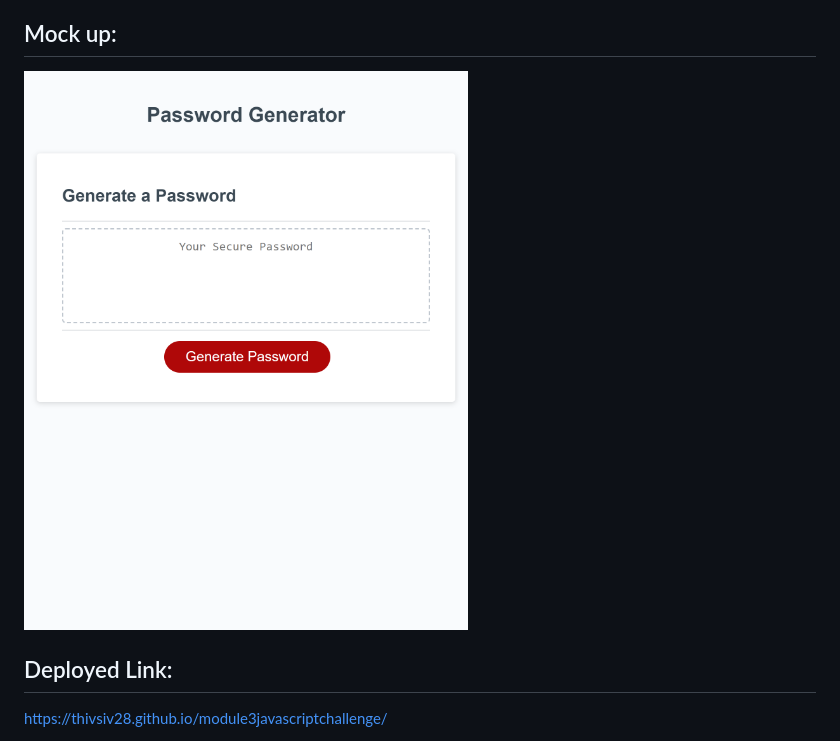
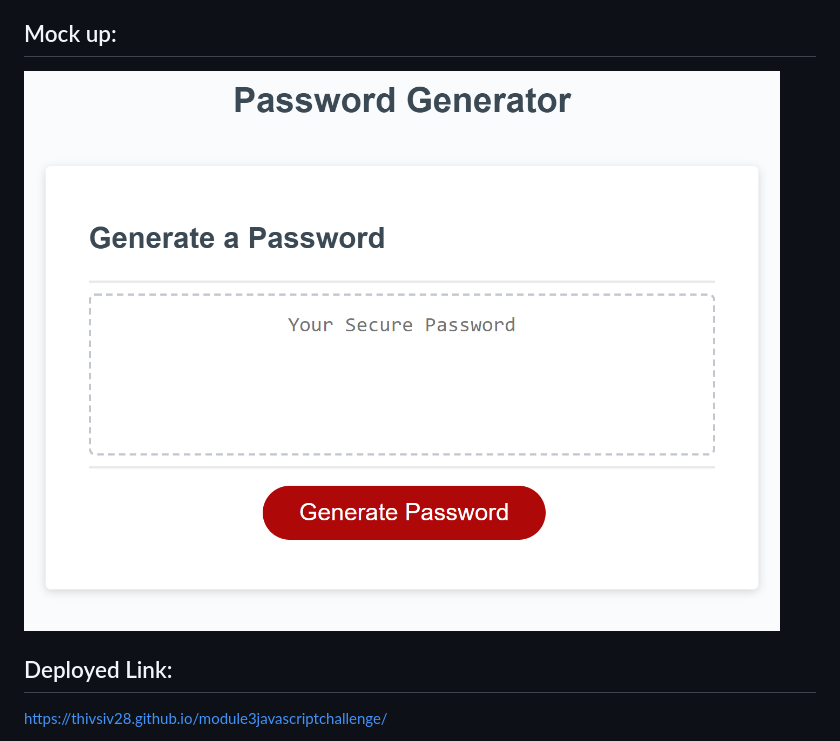
Before and after one commit to thivsiv28/module3javascriptchallenge, a Markdown page: README.md, the part around the change. GitHub-like rendering; pictures changed too: Assets/finalmockup.png (added).

Commit message:
changed screenshot to be smaller size

```diff
--- a/README.md
+++ b/README.md
@@ -9,7 +9,7 @@ This week's challenge was to modify the starter code to create an application th
 - Password that is generated matched the selected criteria
 
 ## Mock up:
-![The Password Generator application application.](./Assets/_C__Users_thivi_Desktop_challenge3_module3javascriptchallenge_Develop_index.html.png)
+![The Password Generator application application.](./Assets/finalmockup.png)
 
 ## Deployed Link:
 
```
